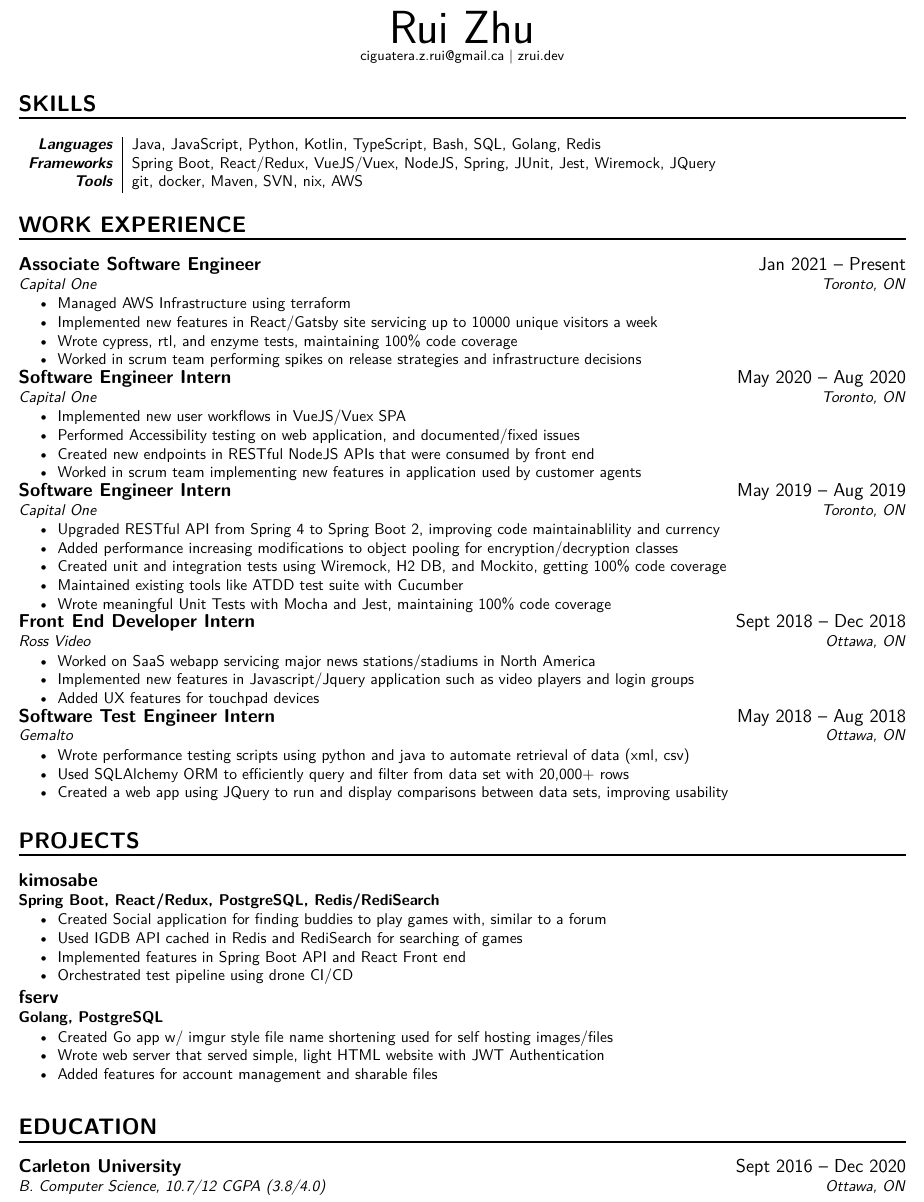
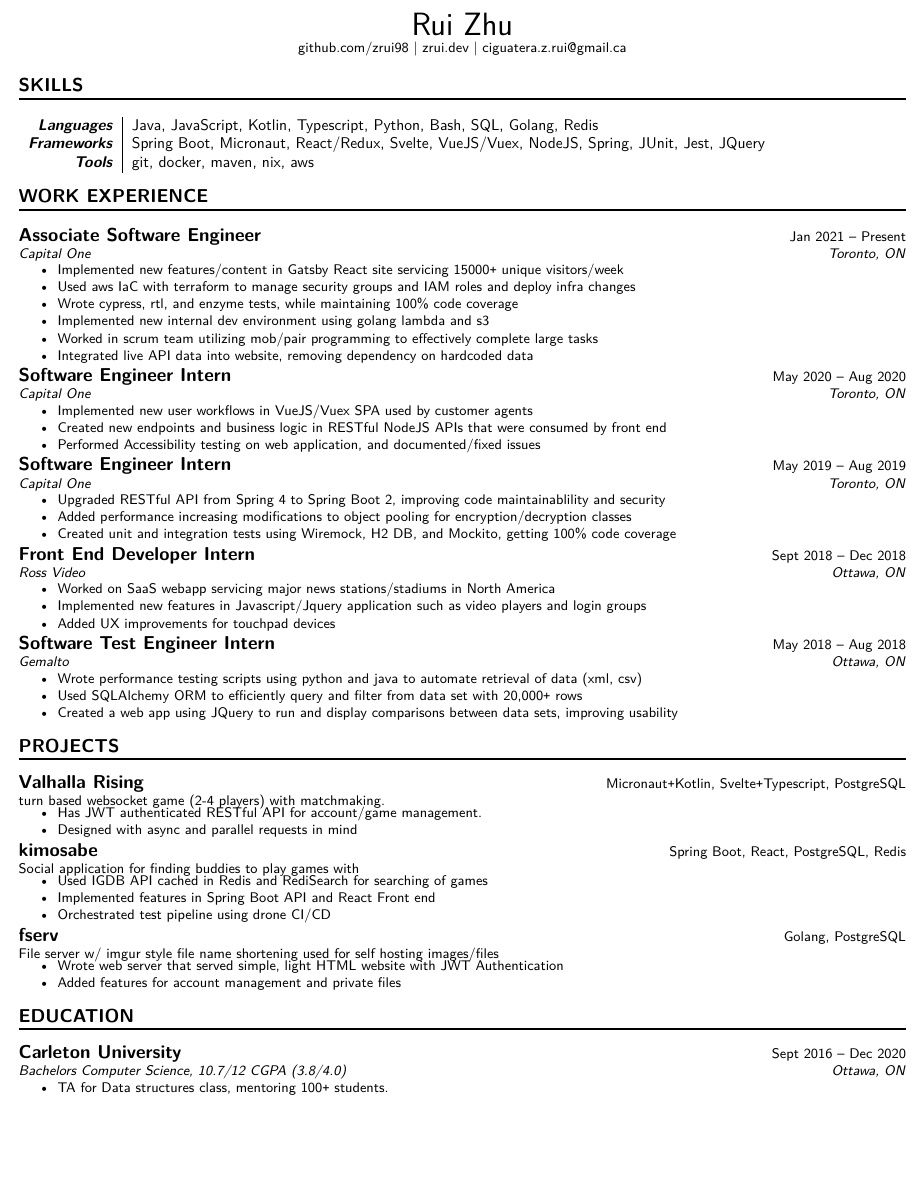
Before and after one commit to ZRui98/personal-resume-latex, a LaTeX CV (resume.tex): part of the page, cut so that both start at the same text, the shorter picture padded with empty space. Compiled offline with XeLaTeX.

Commit message:
8-24-2021 update latest job

```diff
--- a/resume.tex
+++ b/resume.tex
@@ -40,14 +40,14 @@
 
 \begin{document}
 \usefont{OT1}{lmss}{m}{n}
-\Header{Rui Zhu}{ciguatera.z.rui@gmail.ca $|$ zrui.dev}
+\Header{Rui Zhu}{github.com/zrui98 $|$ zrui.dev $|$ ciguatera.z.rui@gmail.ca}\vspace{-0.5cm}
 
 \NewPart{Skills}{}
 \begin{tabular}{r|l}
-	\SplitEntry{Languages}{Java, JavaScript, Python, Kotlin, TypeScript, Bash, SQL, Golang, Redis}
-	\SplitEntry{Frameworks}{Spring Boot, React/Redux, VueJS/Vuex, NodeJS, Spring, JUnit, Jest, Wiremock, JQuery}
-	\SplitEntry{Tools}{git, docker, Maven, SVN, nix, AWS}
-\end{tabular}
+	\SplitEntry{Languages}{Java, JavaScript, Kotlin, Typescript, Python, Bash, SQL, Golang, Redis}
+	\SplitEntry{Frameworks}{Spring Boot, Micronaut, React/Redux, Svelte, VueJS/Vuex, NodeJS, Spring, JUnit, Jest, JQuery}
+	\SplitEntry{Tools}{git, docker, maven, nix, aws}
+\end{tabular}\vspace{-0.2cm}
 
 \NewPart{Work Experience}{}
 \DatedEntry{Associate Software Engineer}
@@ -55,31 +55,30 @@
 {Capital One}
 {Toronto, ON}
 {\begin{itemize}[nolistsep]
-	\item Managed AWS Infrastructure using terraform
-	\item Implemented new features in React/Gatsby site servicing up to 10000 unique visitors a week
-	\item Wrote cypress, rtl, and enzyme tests, maintaining 100\% code coverage
-	\item Worked in scrum team performing spikes on release strategies and infrastructure decisions
+	\item Implemented new features/content in Gatsby React site servicing 15000\texttt{+} unique visitors/week
+	\item Used aws IaC with terraform to manage security groups and IAM roles and deploy infra changes
+	\item Wrote cypress, rtl, and enzyme tests, while maintaining 100\% code coverage
+	\item Implemented new internal dev environment using golang lambda and s3
+	\item Worked in scrum team utilizing mob/pair programming to effectively complete large tasks
+	\item Integrated live API data into website, removing dependency on hardcoded data
 \end{itemize}}
 \DatedEntry{Software Engineer Intern}
 {May 2020 -- Aug 2020}
 {Capital One}
 {Toronto, ON}
 {\begin{itemize}[nolistsep]
-	\item Implemented new user workflows in VueJS/Vuex SPA
+	\item Implemented new user workflows in VueJS/Vuex SPA used by customer agents
+	\item Created new endpoints and business logic in RESTful NodeJS APIs that were consumed by front end
 	\item Performed Accessibility testing on web application, and documented/fixed issues
-	\item Created new endpoints in RESTful NodeJS APIs that were consumed by front end
-	\item Worked in scrum team implementing new features in application used by customer agents
 \end{itemize}}
 \DatedEntry{Software Engineer Intern}
 {May 2019 -- Aug 2019}
 {Capital One}
 {Toronto, ON}
 {\begin{itemize}[nolistsep]
-	\item Upgraded RESTful API from Spring 4 to Spring Boot 2, improving code maintainablility and currency
+	\item Upgraded RESTful API from Spring 4 to Spring Boot 2, improving code maintainablility and security
 	\item Added performance increasing modifications to object pooling for encryption/decryption classes
 	\item Created unit and integration tests using Wiremock, H2 DB, and Mockito, getting 100\% code coverage
-	\item Maintained existing tools like ATDD test suite with Cucumber
-	\item Wrote meaningful Unit Tests with Mocha and Jest, maintaining 100\% code coverage
 \end{itemize}}
 \DatedEntry{Front End Developer Intern}
 {Sept 2018 -- Dec 2018}
@@ -88,7 +87,7 @@
 {\begin{itemize}[nolistsep]
 	\item Worked on SaaS webapp servicing major news stations/stadiums in North America
 	\item Implemented new features in Javascript/Jquery application such as video players and login groups
-	\item Added UX features for touchpad devices
+	\item Added UX improvements for touchpad devices
 \end{itemize}}
 \DatedEntry{Software Test Engineer Intern}
 {May 2018 -- Aug 2018}
@@ -96,30 +95,42 @@
 {Ottawa, ON}
 {\begin{itemize}[nolistsep]
 	\item Wrote performance testing scripts using python and java to automate retrieval of data (xml, csv)
-	\item Used SQLAlchemy ORM to efficiently query and filter from data set with 20,000+ rows
+	\item Used SQLAlchemy ORM to efficiently query and filter from data set with 20,000\texttt{+} rows
 	\item Created a web app using JQuery to run and display comparisons between data sets, improving usability
-\end{itemize}}
+\end{itemize}}\vspace{-0.3cm}
 
 \NewPart{Projects}{}
+\ProjectEntry{Valhalla Rising}
+{Micronaut\texttt{+}Kotlin, Svelte\texttt{+}Typescript, PostgreSQL}
+{
+	turn based websocket game (2-4 players) with matchmaking.\\
+	\begin{itemize}
+		\item Has JWT authenticated RESTful API for account/game management.
+		\item Designed with async and parallel requests in mind
+	\end{itemize}
+}
 \ProjectEntry{kimosabe}
-{Spring Boot, React/Redux, PostgreSQL, Redis/RediSearch}
-{\begin{itemize}
-	\item Created Social application for finding buddies to play games with, similar to a forum
-	\item Used IGDB API cached in Redis and RediSearch for searching of games
-	\item Implemented features in Spring Boot API and React Front end
-	\item Orchestrated test pipeline using drone CI/CD
-\end{itemize}}
+{Spring Boot, React, PostgreSQL, Redis}
+{Social application for finding buddies to play games with\\
+	\begin{itemize}
+		\item Used IGDB API cached in Redis and RediSearch for searching of games
+		\item Implemented features in Spring Boot API and React Front end
+		\item Orchestrated test pipeline using drone CI/CD
+	\end{itemize}
+}
 \ProjectEntry{fserv}
 {Golang, PostgreSQL}
-{\begin{itemize}
-	\item Created Go app w/ imgur style file name shortening used for self hosting images/files
+{File server w/ imgur style file name shortening used for self hosting images/files\\\begin{itemize}
 	\item Wrote web server that served simple, light HTML website with JWT Authentication
-	\item Added features for account management and sharable files
-\end{itemize}}
+	\item Added features for account management and private files
+\end{itemize}}\vspace{-0.3cm}
 
 \NewPart{Education}{}
 \DatedEntry{Carleton University}
 {Sept 2016 -- Dec 2020}
-{B. Computer Science, 10.7/12 CGPA (3.8/4.0)}
+{Bachelors Computer Science, 10.7/12 CGPA (3.8/4.0)}
 {Ottawa, ON}
+{\begin{itemize}
+	\item TA for Data structures class, mentoring 100\texttt{+} students.
+\end{itemize}}
 \end{document}
```
Also changed, not shown: resume.pdf, resume.tex (16 more changed lines).
